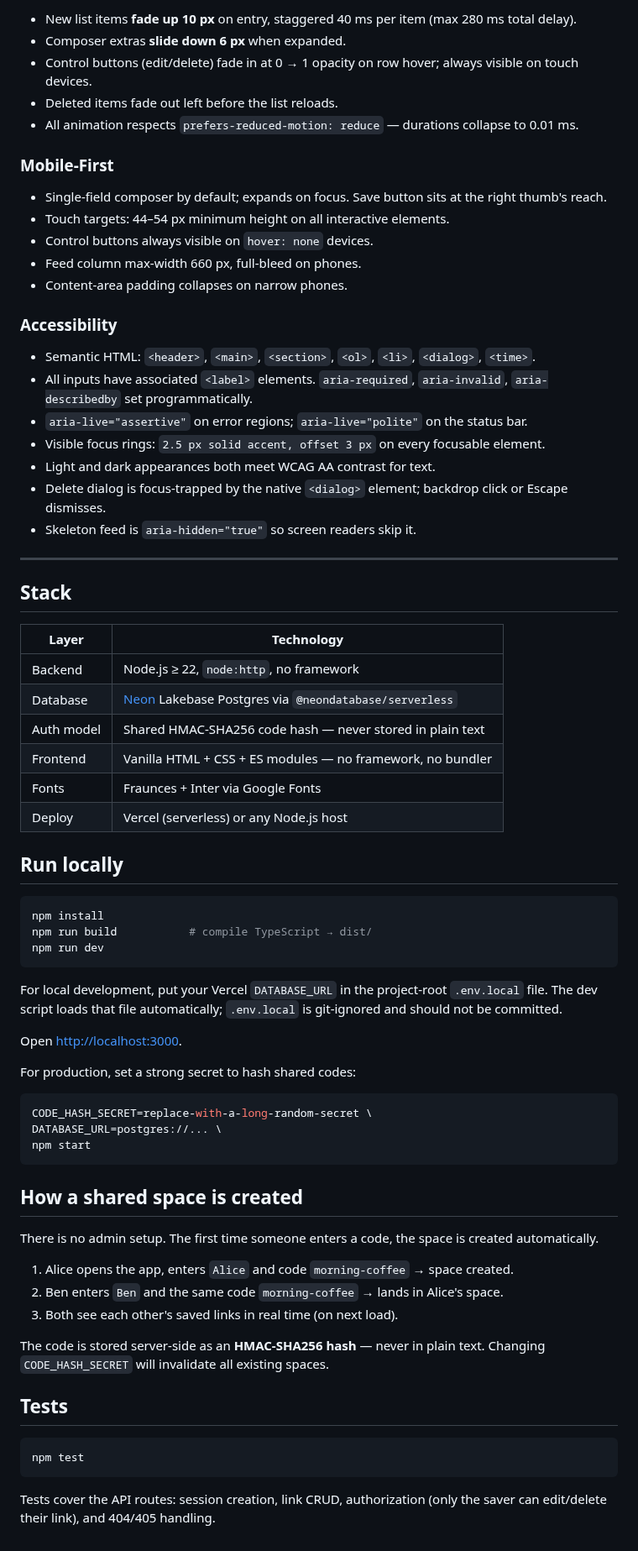
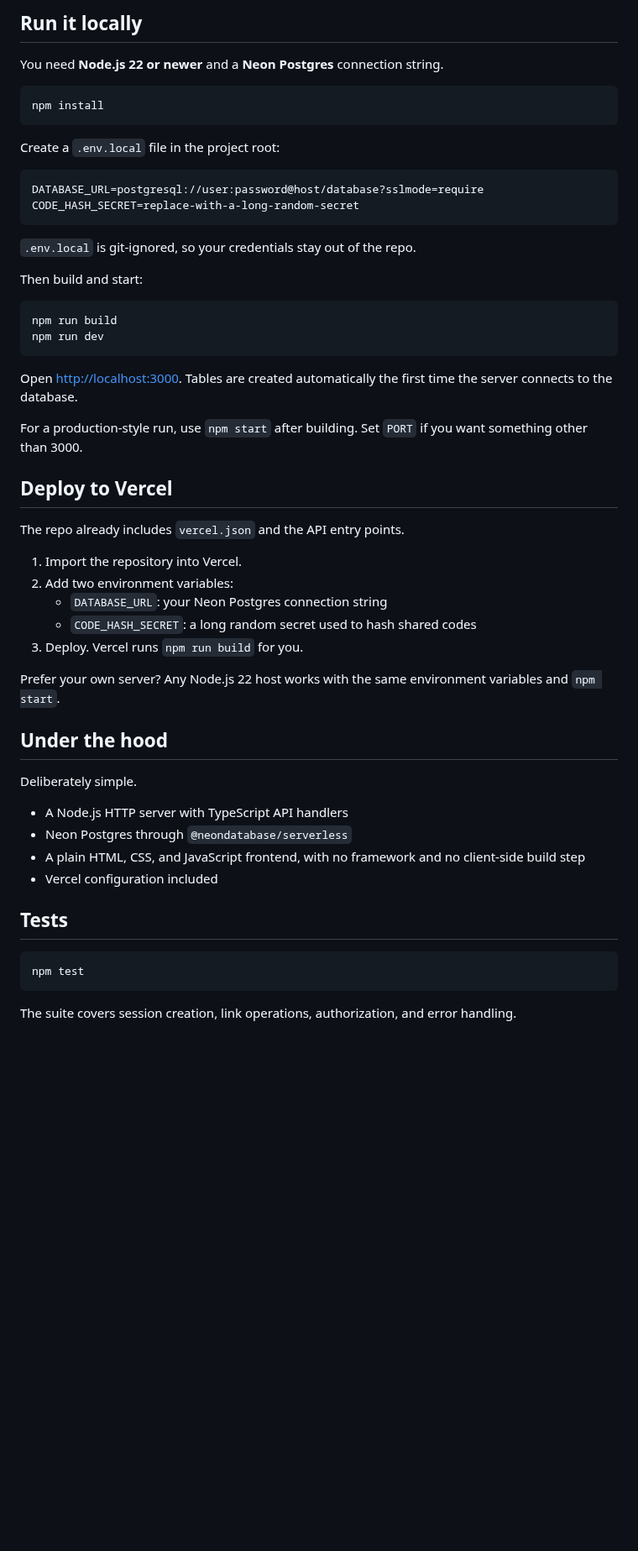
Before and after one commit to Meghna1904/sharelink, a Markdown page: README.md, the part around one of its changes. Shown at 84% size. Drawn GitHub-style; blank space fills up the shorter version.

````diff
--- a/README.md
+++ b/README.md
@@ -46,75 +46,57 @@ Attribution is shown as a **monogram initial badge** (e.g. "A" for Alice) in tha
 
-- New list items **fade up 10 px** on entry, staggered 40 ms per item (max 280 ms total delay).
-- Composer extras **slide down 6 px** when expanded.
-- Control buttons (edit/delete) fade in at 0 → 1 opacity on row hover; always visible on touch devices.
-- Deleted items fade out left before the list reloads.
-- All animation respects `prefers-reduced-motion: reduce` — durations collapse to 0.01 ms.
+## Run it locally
 
-### Mobile-First
+You need **Node.js 22 or newer** and a **Neon Postgres** connection string.
 
-- Single-field composer by default; expands on focus. Save button sits at the right thumb's reach.
-- Touch targets: 44–54 px minimum height on all interactive elements.
-- Control buttons always visible on `hover: none` devices.
-- Feed column max-width 660 px, full-bleed on phones.
-- Content-area padding collapses on narrow phones.
+```sh
+npm install
+```
 
-### Accessibility
+Create a `.env.local` file in the project root:
 
-- Semantic HTML: `<header>`, `<main>`, `<section>`, `<ol>`, `<li>`, `<dialog>`, `<time>`.
-- All inputs have associated `<label>` elements. `aria-required`, `aria-invalid`, `aria-describedby` set programmatically.
-- `aria-live="assertive"` on error regions; `aria-live="polite"` on the status bar.
-- Visible focus rings: `2.5 px solid accent, offset 3 px` on every focusable element.
-- Light and dark appearances both meet WCAG AA contrast for text.
-- Delete dialog is focus-trapped by the native `<dialog>` element; backdrop click or Escape dismisses.
-- Skeleton feed is `aria-hidden="true"` so screen readers skip it.
+```dotenv
+DATABASE_URL=postgresql://user:password@host/database?sslmode=require
+CODE_HASH_SECRET=replace-with-a-long-random-secret
+```
 
----
+`.env.local` is git-ignored, so your credentials stay out of the repo.
 
-## Stack
+Then build and start:
 
-| Layer | Technology |
-|---|---|
-| Backend | Node.js ≥ 22, `node:http`, no framework |
-| Database | [Neon](https://neon.tech) Lakebase Postgres via `@neondatabase/serverless` |
-| Auth model | Shared HMAC-SHA256 code hash — never stored in plain text |
-| Frontend | Vanilla HTML + CSS + ES modules — no framework, no bundler |
-| Fonts | Fraunces + Inter via Google Fonts |
-| Deploy | Vercel (serverless) or any Node.js host |
-
-## Run locally
-
-```bash
-npm install
-npm run build           # compile TypeScript → dist/
+```sh
+npm run build
 npm run dev
 ```
 
-For local development, put your Vercel `DATABASE_URL` in the project-root `.env.local` file. The dev script loads that file automatically; `.env.local` is git-ignored and should not be committed.
+Open [http://localhost:3000](http://localhost:3000). Tables are created automatically the first time the server connects to the database.
 
-Open [http://localhost:3000](http://localhost:3000).
+For a production-style run, use `npm start` after building. Set `PORT` if you want something other than 3000.
 
-For production, set a strong secret to hash shared codes:
+## Deploy to Vercel
 
-```bash
-CODE_HASH_SECRET=replace-with-a-long-random-secret \
-DATABASE_URL=postgres://... \
-npm start
-```
+The repo already includes `vercel.json` and the API entry points.
 
-## How a shared space is created
+1. Import the repository into Vercel.
+2. Add two environment variables:
+   - `DATABASE_URL`: your Neon Postgres connection string
+   - `CODE_HASH_SECRET`: a long random secret used to hash shared codes
+3. Deploy. Vercel runs `npm run build` for you.
 
-There is no admin setup. The first time someone enters a code, the space is created automatically.
+Prefer your own server? Any Node.js 22 host works with the same environment variables and `npm start`.
 
-1. Alice opens the app, enters `Alice` and code `morning-coffee` → space created.
-2. Ben enters `Ben` and the same code `morning-coffee` → lands in Alice's space.
-3. Both see each other's saved links in real time (on next load).
+## Under the hood
 
-The code is stored server-side as an **HMAC-SHA256 hash** — never in plain text. Changing `CODE_HASH_SECRET` will invalidate all existing spaces.
+Deliberately simple.
+
+- A Node.js HTTP server with TypeScript API handlers
+- Neon Postgres through `@neondatabase/serverless`
+- A plain HTML, CSS, and JavaScript frontend, with no framework and no client-side build step
+- Vercel configuration included
 
 ## Tests
 
-```bash
+```sh
 npm test
 ```
 
-Tests cover the API routes: session creation, link CRUD, authorization (only the saver can edit/delete their link), and 404/405 handling.
+The suite covers session creation, link operations, authorization, and error handling.
````
Also changed, not shown: other parts of README.md (+28 -28 lines), docs/images/shared-links.png (added), docs/images/sign-in.png (added), 3 other files.
